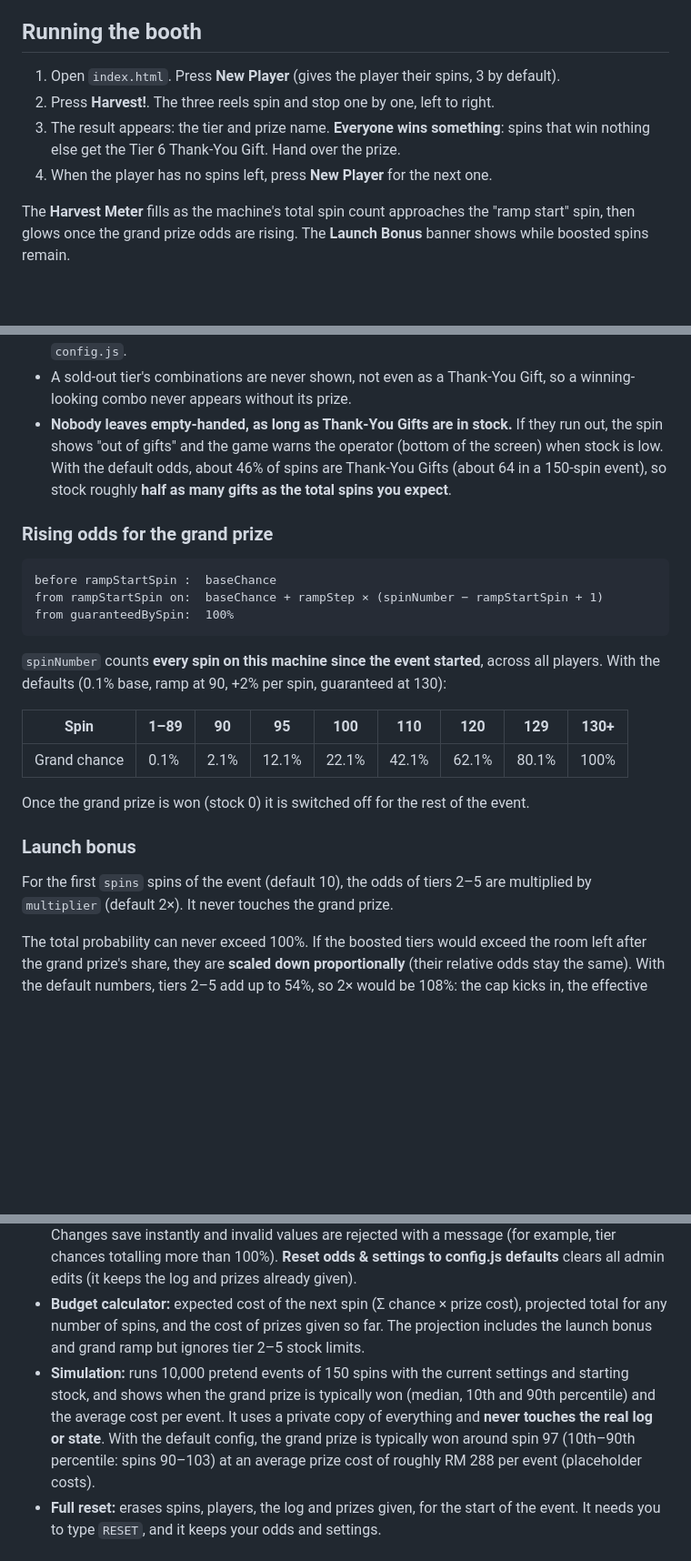
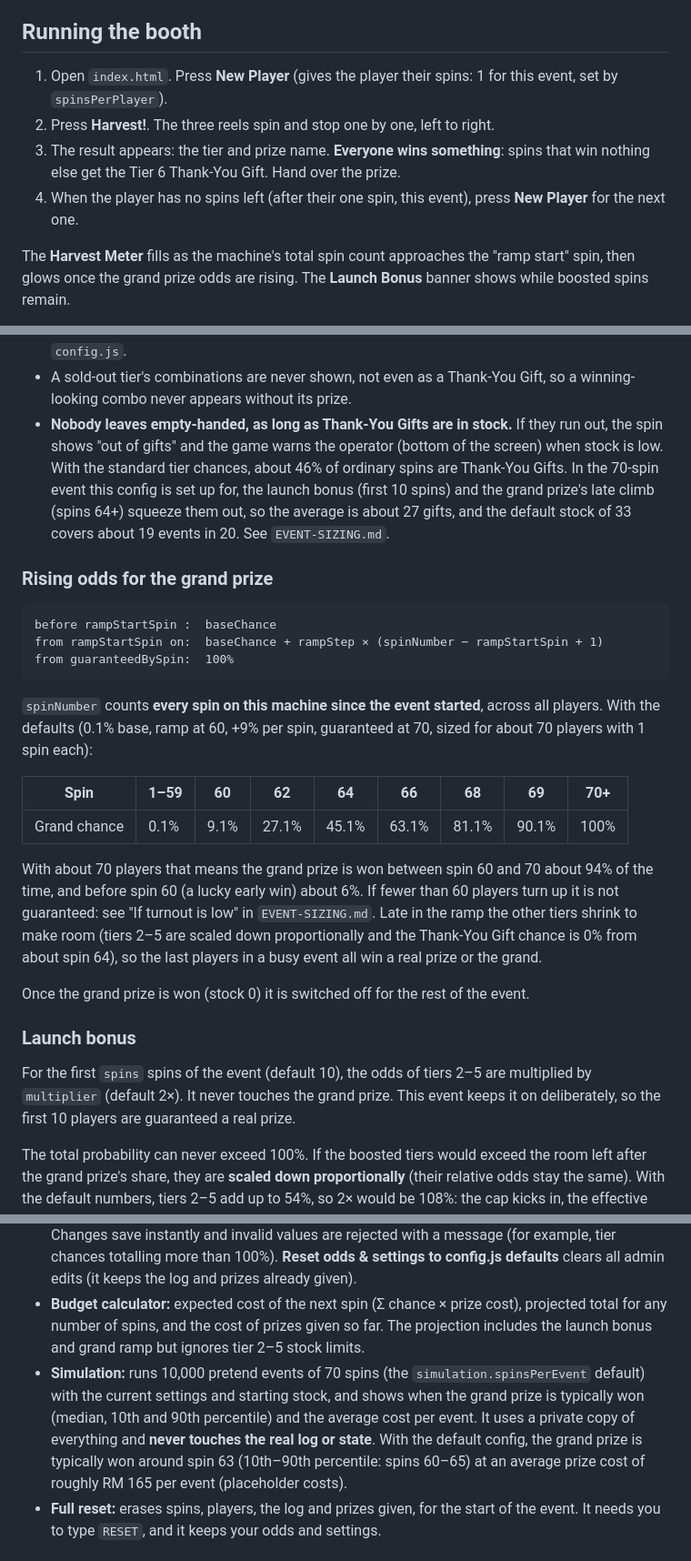
Before and after one commit to blueslick/harvest-spin, a Markdown page: README.md, 3 parts joined by grey strips. Shown at 91% size. GitHub-like rendering; blank space fills up the shorter version.

Commit message:
README and CONTEXT-BRIEF: 1 spin per player, new grand schedule and simulation numbers
Co-Authored-By: Claude Sonnet 5.5 <noreply@anthropic.com>

````diff
--- a/README.md
+++ b/README.md
@@ -54,10 +54,10 @@ The logic/presentation split is strict: `engine.js` knows nothing about the page
 
 ## Running the booth
 
-1. Open `index.html`. Press **New Player** (gives the player their spins, 3 by default).
+1. Open `index.html`. Press **New Player** (gives the player their spins: 1 for this event, set by `spinsPerPlayer`).
 2. Press **Harvest!**. The three reels spin and stop one by one, left to right.
 3. The result appears: the tier and prize name. **Everyone wins something**: spins that win nothing else get the Tier 6 Thank-You Gift. Hand over the prize.
-4. When the player has no spins left, press **New Player** for the next one.
+4. When the player has no spins left (after their one spin, this event), press **New Player** for the next one.
 
 The **Harvest Meter** fills as the machine's total spin count approaches the "ramp start" spin, then glows once the grand prize odds are rising. The **Launch Bonus** banner shows while boosted spins remain.
 
@@ -121,7 +121,7 @@ Things worth knowing about these rules:
 - 🍚🍚🍽️ counts as a **pair** (tier 4), not a single plate: tier 5 requires "no pair".
 - 🍽️🍽️ + any other symbol matches none of tiers 1–5, so it lands in the Thank-You Gift pool. Because that pool is uniform over its 69 combos, 15 of them (about 22% of thank-you spins) show two plates. This is not deliberate near-miss logic. To change it, change the tier rules in `config.js`.
 - A sold-out tier's combinations are never shown, not even as a Thank-You Gift, so a winning-looking combo never appears without its prize.
-- **Nobody leaves empty-handed, as long as Thank-You Gifts are in stock.** If they run out, the spin shows "out of gifts" and the game warns the operator (bottom of the screen) when stock is low. With the default odds, about 46% of spins are Thank-You Gifts (about 64 in a 150-spin event), so stock roughly **half as many gifts as the total spins you expect**.
+- **Nobody leaves empty-handed, as long as Thank-You Gifts are in stock.** If they run out, the spin shows "out of gifts" and the game warns the operator (bottom of the screen) when stock is low. With the standard tier chances, about 46% of ordinary spins are Thank-You Gifts. In the 70-spin event this config is set up for, the launch bonus (first 10 spins) and the grand prize's late climb (spins 64+) squeeze them out, so the average is about 27 gifts, and the default stock of 33 covers about 19 events in 20. See `EVENT-SIZING.md`.
 
 ### Rising odds for the grand prize
 
@@ -131,17 +131,19 @@ from rampStartSpin on:  baseChance + rampStep × (spinNumber − rampStartSpin +
 from guaranteedBySpin:  100%
 ```
 
-`spinNumber` counts **every spin on this machine since the event started**, across all players. With the defaults (0.1% base, ramp at 90, +2% per spin, guaranteed at 130):
+`spinNumber` counts **every spin on this machine since the event started**, across all players. With the defaults (0.1% base, ramp at 60, +9% per spin, guaranteed at 70, sized for about 70 players with 1 spin each):
 
-| Spin | 1–89 | 90 | 95 | 100 | 110 | 120 | 129 | 130+ |
+| Spin | 1–59 | 60 | 62 | 64 | 66 | 68 | 69 | 70+ |
 |---|---|---|---|---|---|---|---|---|
-| Grand chance | 0.1% | 2.1% | 12.1% | 22.1% | 42.1% | 62.1% | 80.1% | 100% |
+| Grand chance | 0.1% | 9.1% | 27.1% | 45.1% | 63.1% | 81.1% | 90.1% | 100% |
+
+With about 70 players that means the grand prize is won between spin 60 and 70 about 94% of the time, and before spin 60 (a lucky early win) about 6%. If fewer than 60 players turn up it is not guaranteed: see "If turnout is low" in `EVENT-SIZING.md`. Late in the ramp the other tiers shrink to make room (tiers 2–5 are scaled down proportionally and the Thank-You Gift chance is 0% from about spin 64), so the last players in a busy event all win a real prize or the grand.
 
 Once the grand prize is won (stock 0) it is switched off for the rest of the event.
 
 ### Launch bonus
 
-For the first `spins` spins of the event (default 10), the odds of tiers 2–5 are multiplied by `multiplier` (default 2×). It never touches the grand prize.
+For the first `spins` spins of the event (default 10), the odds of tiers 2–5 are multiplied by `multiplier` (default 2×). It never touches the grand prize. This event keeps it on deliberately, so the first 10 players are guaranteed a real prize.
 
 The total probability can never exceed 100%. If the boosted tiers would exceed the room left after the grand prize's share, they are **scaled down proportionally** (their relative odds stay the same). With the default numbers, tiers 2–5 add up to 54%, so 2× would be 108%: the cap kicks in, the effective boost is about 1.85×, and the Thank-You Gift chance drops to 0% for those spins, so all 10 boosted spins win a real prize from tiers 1–5. Use a multiplier of 1.5 or lower if you want boosted spins to still sometimes give just a Thank-You Gift.
 
@@ -171,7 +173,7 @@ Open with **Ctrl+Shift+A**, then enter the PIN (set as `adminPin` in `config.js`
 - **Live stats:** total spins, players, current grand chance, prizes given, stock, cost given, and each outcome's chance on the next spin.
 - **Odds, stock and prizes:** edit chances, prize names and costs, stock remaining, the grand prize schedule, the launch bonus (on/off, spins, multiplier), spins per player, and the out-of-stock rule. Changes save instantly and invalid values are rejected with a message (for example, tier chances totalling more than 100%). **Reset odds & settings to config.js defaults** clears all admin edits (it keeps the log and prizes already given).
 - **Budget calculator:** expected cost of the next spin (Σ chance × prize cost), projected total for any number of spins, and the cost of prizes given so far. The projection includes the launch bonus and grand ramp but ignores tier 2–5 stock limits.
-- **Simulation:** runs 10,000 pretend events of 150 spins with the current settings and starting stock, and shows when the grand prize is typically won (median, 10th and 90th percentile) and the average cost per event. It uses a private copy of everything and **never touches the real log or state**. With the default config, the grand prize is typically won around spin 97 (10th–90th percentile: spins 90–103) at an average prize cost of roughly RM 288 per event (placeholder costs).
+- **Simulation:** runs 10,000 pretend events of 70 spins (the `simulation.spinsPerEvent` default) with the current settings and starting stock, and shows when the grand prize is typically won (median, 10th and 90th percentile) and the average cost per event. It uses a private copy of everything and **never touches the real log or state**. With the default config, the grand prize is typically won around spin 63 (10th–90th percentile: spins 60–65) at an average prize cost of roughly RM 165 per event (placeholder costs).
 - **Full reset:** erases spins, players, the log and prizes given, for the start of the event. It needs you to type `RESET`, and it keeps your odds and settings.
 
 ## Saved data and CSV export
````
Also changed, not shown: CONTEXT-BRIEF.md (+9 -8 lines).
